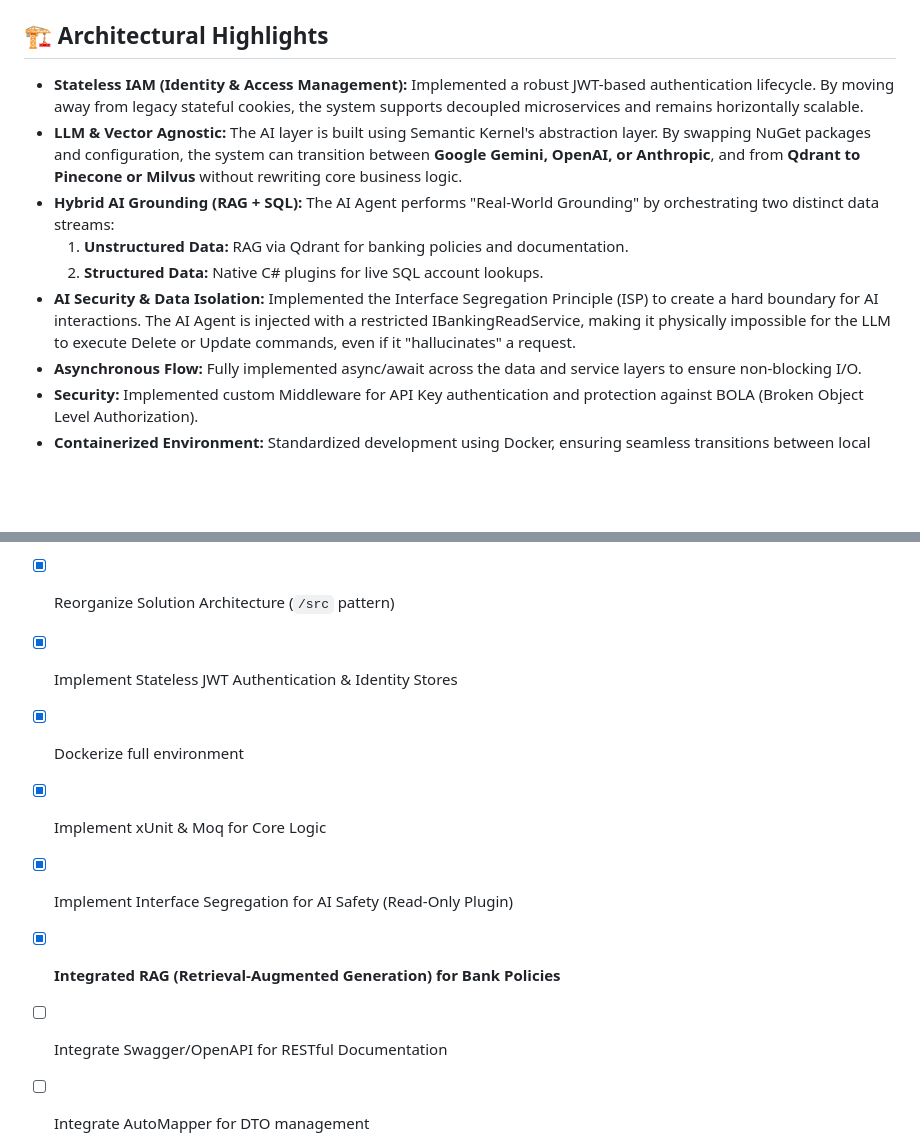
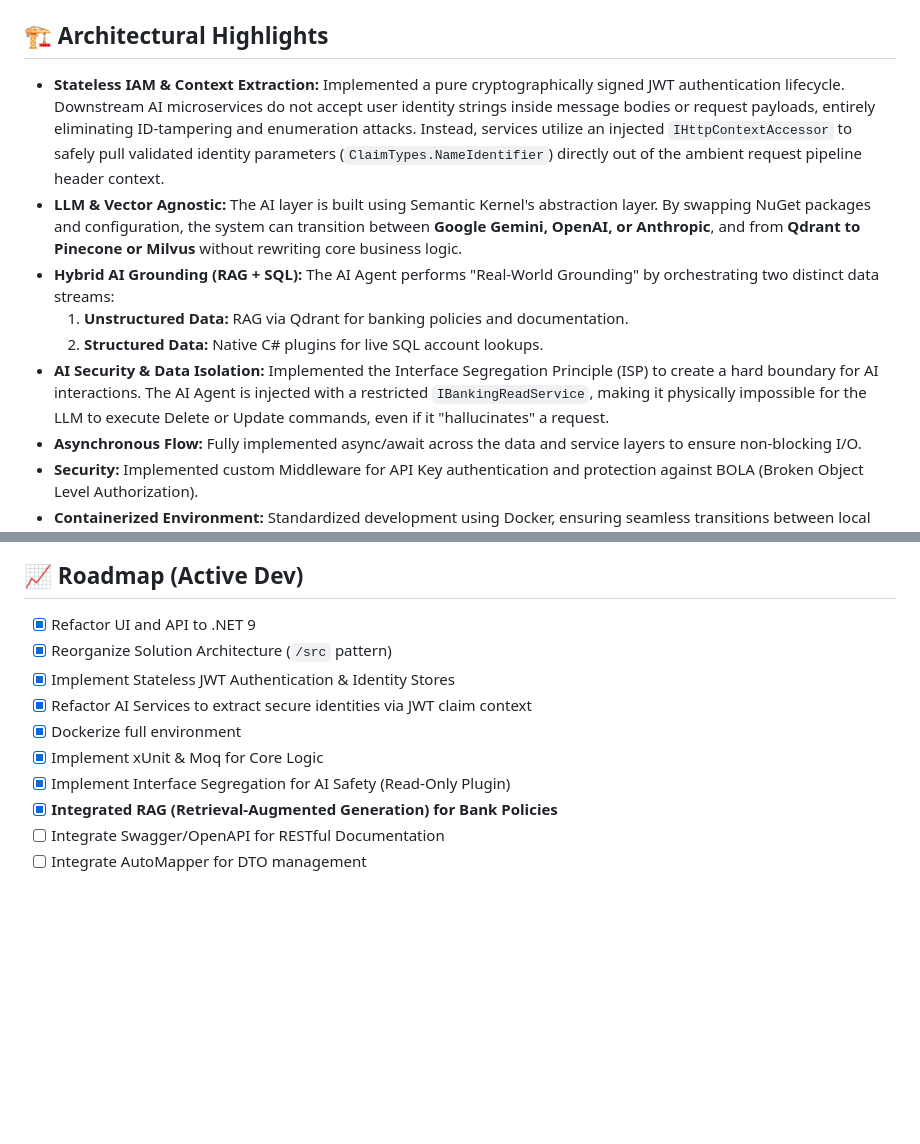
Before and after one commit to jimmyboxing93/distributed-payment-api, a Markdown page: README.md, 2 parts joined by grey strips. Rendered like a GitHub page; blank space fills up the shorter version.

````diff
--- a/README.md
+++ b/README.md
@@ -21,12 +22,12 @@ This project represents a full-scale modernization of a legacy architecture. I h
 - `src/PaymentProcessing.Tests`: Comprehensive xUnit and Moq suite.
 
 ## 🏗️ Architectural Highlights
-- **Stateless IAM (Identity & Access Management):** Implemented a robust JWT-based authentication lifecycle. By moving away from legacy stateful cookies, the system supports decoupled microservices and remains horizontally scalable.
+- **Stateless IAM & Context Extraction:** Implemented a pure cryptographically signed JWT authentication lifecycle. Downstream AI microservices do not accept user identity strings inside message bodies or request payloads, entirely eliminating ID-tampering and enumeration attacks. Instead, services utilize an injected `IHttpContextAccessor` to safely pull validated identity parameters (`ClaimTypes.NameIdentifier`) directly out of the ambient request pipeline header context.
 - **LLM & Vector Agnostic:** The AI layer is built using Semantic Kernel's abstraction layer. By swapping NuGet packages and configuration, the system can transition between **Google Gemini, OpenAI, or Anthropic**, and from **Qdrant to Pinecone or Milvus** without rewriting core business logic.
 - **Hybrid AI Grounding (RAG + SQL):** The AI Agent performs "Real-World Grounding" by orchestrating two distinct data streams:
     1. **Unstructured Data:** RAG via Qdrant for banking policies and documentation.
     2. **Structured Data:** Native C# plugins for live SQL account lookups.
-- **AI Security & Data Isolation:** Implemented the Interface Segregation Principle (ISP) to create a hard boundary for AI interactions. The AI Agent is injected with a restricted IBankingReadService, making it physically impossible for the LLM to execute Delete or Update commands, even if it "hallucinates" a request.
+- **AI Security & Data Isolation:** Implemented the Interface Segregation Principle (ISP) to create a hard boundary for AI interactions. The AI Agent is injected with a restricted `IBankingReadService`, making it physically impossible for the LLM to execute Delete or Update commands, even if it "hallucinates" a request.
 - **Asynchronous Flow:** Fully implemented async/await across the data and service layers to ensure non-blocking I/O.
 - **Security:** Implemented custom Middleware for API Key authentication and protection against BOLA (Broken Object Level Authorization).
 - **Containerized Environment:** Standardized development using Docker, ensuring seamless transitions between local and cloud environments.
@@ -42,6 +43,7 @@ This project represents a full-scale modernization of a legacy architecture. I h
 - [x] Refactor UI and API to .NET 9
 - [x] Reorganize Solution Architecture (`/src` pattern)
 - [x] Implement Stateless JWT Authentication & Identity Stores
+- [x] Refactor AI Services to extract secure identities via JWT claim context
 - [x] Dockerize full environment
 - [x] Implement xUnit & Moq for Core Logic
 - [x] Implement Interface Segregation for AI Safety (Read-Only Plugin)
@@ -49,7 +51,5 @@ This project represents a full-scale modernization of a legacy architecture. I h
 - [ ] Integrate Swagger/OpenAPI for RESTful Documentation
 - [ ] Integrate AutoMapper for DTO management
 
-
-
 ```mermaid
 graph TD
````
Also changed, not shown: other parts of README.md (+7 -7 lines).
